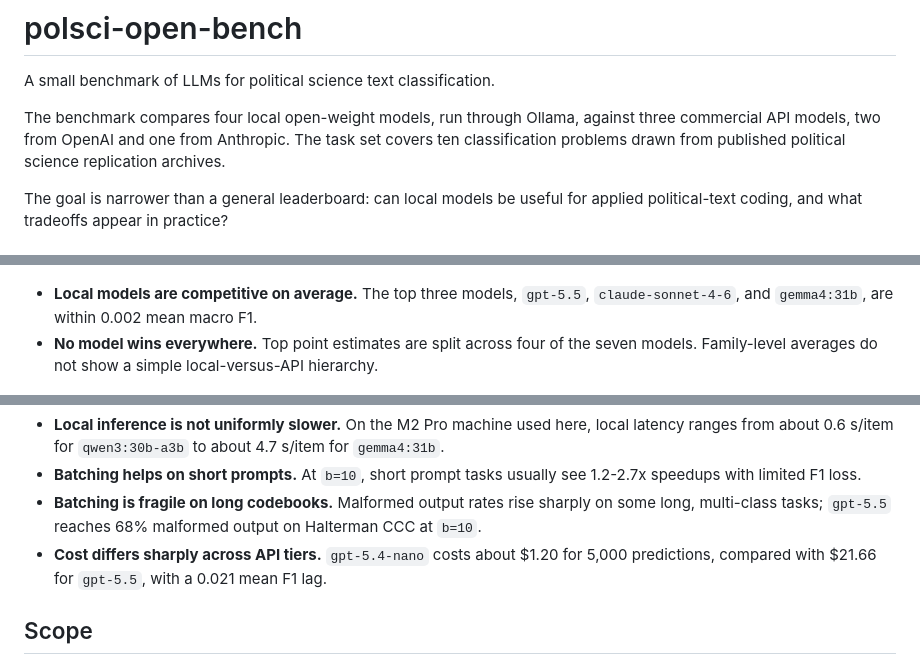
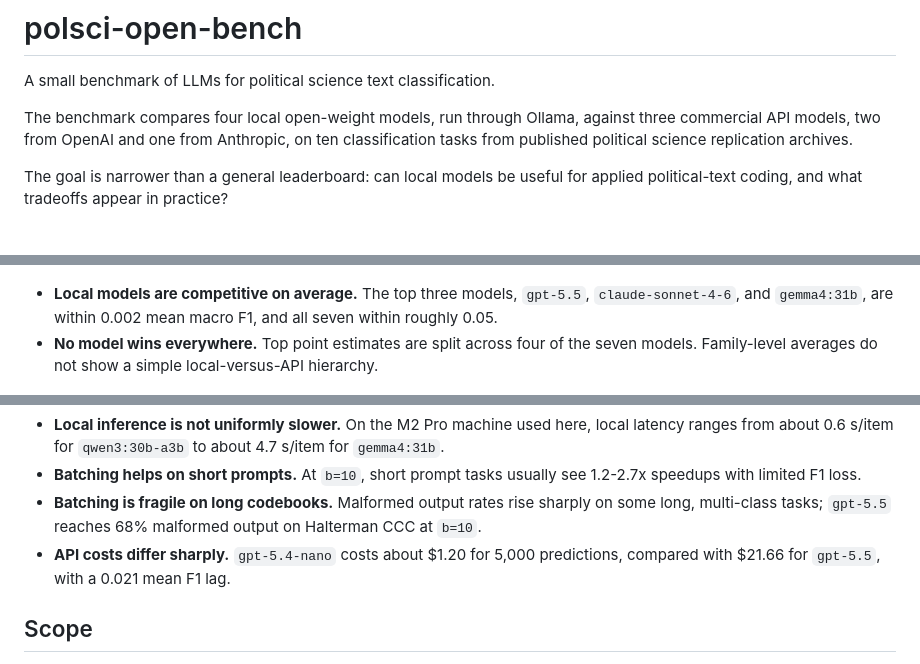
Before and after one commit to hhilbig/polsci-open-bench, a Markdown page: README.md, 3 parts joined by grey strips. Drawn GitHub-style.

Commit message:
Tighten README intro and headline bullets per pre-release review
Folds the two-sentence intro into one sentence, adds the "all seven
within roughly 0.05" bound to the competitiveness bullet (top-7 spread
on the data is 0.0516), and renames the cost bullet to "API costs
differ sharply" for a slightly punchier headline.

Co-Authored-By: Claude Opus 4.7 (1M context) <noreply@anthropic.com>

```diff
--- a/README.md
+++ b/README.md
@@ -2,7 +2,7 @@
 
 A small benchmark of LLMs for political science text classification.
 
-The benchmark compares four local open-weight models, run through Ollama, against three commercial API models, two from OpenAI and one from Anthropic. The task set covers ten classification problems drawn from published political science replication archives.
+The benchmark compares four local open-weight models, run through Ollama, against three commercial API models, two from OpenAI and one from Anthropic, on ten classification tasks from published political science replication archives.
 
 The goal is narrower than a general leaderboard: can local models be useful for applied political-text coding, and what tradeoffs appear in practice?
 
@@ -18,7 +18,7 @@ Main takeaway: local open-weight models are competitive on many tasks, but the b
 
 ![Mean macro F1 across ten tasks per model](output/figures/fig-mean-f1.png)
 
-- **Local models are competitive on average.** The top three models, `gpt-5.5`, `claude-sonnet-4-6`, and `gemma4:31b`, are within 0.002 mean macro F1.
+- **Local models are competitive on average.** The top three models, `gpt-5.5`, `claude-sonnet-4-6`, and `gemma4:31b`, are within 0.002 mean macro F1, and all seven within roughly 0.05.
 - **No model wins everywhere.** Top point estimates are split across four of the seven models. Family-level averages do not show a simple local-versus-API hierarchy.
 
 ![Mean macro F1 within task family, by model](output/figures/fig-family.png)
@@ -26,7 +26,7 @@ Main takeaway: local open-weight models are competitive on many tasks, but the b
 - **Local inference is not uniformly slower.** On the M2 Pro machine used here, local latency ranges from about 0.6 s/item for `qwen3:30b-a3b` to about 4.7 s/item for `gemma4:31b`.
 - **Batching helps on short prompts.** At `b=10`, short prompt tasks usually see 1.2-2.7x speedups with limited F1 loss.
 - **Batching is fragile on long codebooks.** Malformed output rates rise sharply on some long, multi-class tasks; `gpt-5.5` reaches 68% malformed output on Halterman CCC at `b=10`.
-- **Cost differs sharply across API tiers.** `gpt-5.4-nano` costs about $1.20 for 5,000 predictions, compared with $21.66 for `gpt-5.5`, with a 0.021 mean F1 lag.
+- **API costs differ sharply.** `gpt-5.4-nano` costs about $1.20 for 5,000 predictions, compared with $21.66 for `gpt-5.5`, with a 0.021 mean F1 lag.
 
 ## Scope
 
```
